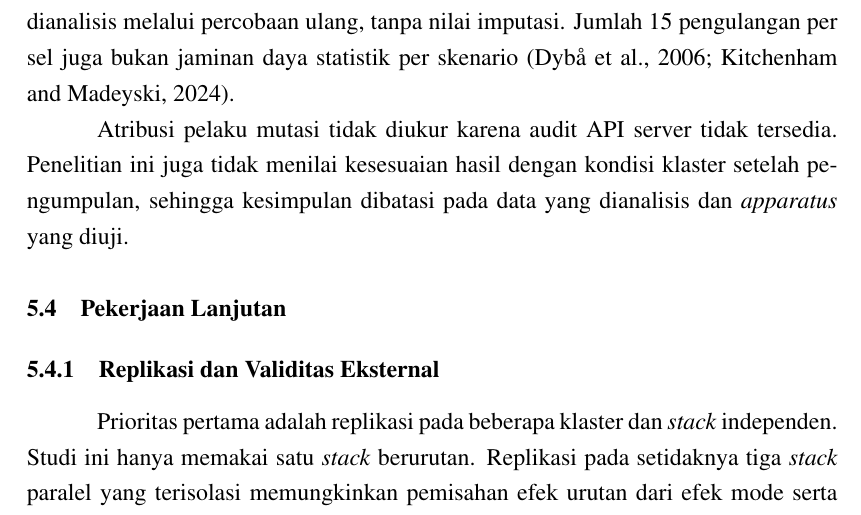
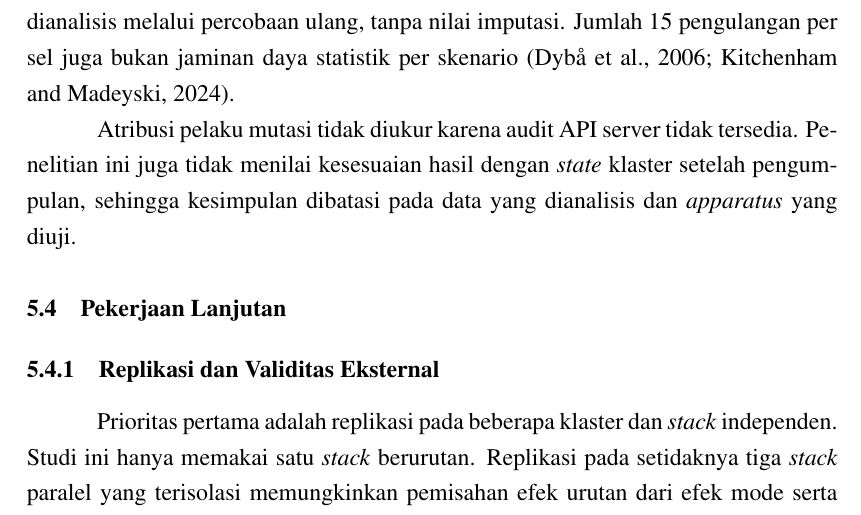
Before and after one commit to vityasyyy/skripsi, a LaTeX thesis (content/skripsi/main.tex, which reads content/skripsi/chapters/bab5-kesimpulan-saran.tex): part of page 53 of 67, cut so that both start at the same text. Compiled offline with XeLaTeX.

Commit message:
docs(thesis): finish cluster-state terminology
Replace the last two cluster-state uses of 'kondisi klaster' with
*state* klaster in the ArgoCD nomenclature entry and the Bab V limitation
sentence. No other claim, number, or structure changes.

Evidence: make skripsi exit 0; 68 pages; 0 undefined citations/references;
0 overfull; 14 underfull (unchanged).

```diff
--- a/content/skripsi/chapters/bab5-kesimpulan-saran.tex
+++ b/content/skripsi/chapters/bab5-kesimpulan-saran.tex
@@ -53,7 +53,7 @@ Keterbatasan kedua berkaitan dengan pengukuran. Interval pengambilan sampel satu
 
 Keterbatasan ketiga berkaitan dengan lingkungan dan data. Kedua mode berbagi satu domain kegagalan penyimpanan dan tidak memiliki salinan \textit{off-site}. Konfigurasi SMTP masih berupa \textit{placeholder}, dan pemulihan data awal belum selesai. Empat baris mentah dikecualikan dari analisis karena dua kegagalan instrumentasi, satu \textit{run} lengkap dengan \textit{non-zero exit code} proses \textit{harness}, dan satu kegagalan \textit{baseline} pra-injeksi yang diulang. Tiga sel tidak menghasilkan baris analisis dan satu sel tetap dianalisis melalui percobaan ulang, tanpa nilai imputasi. Jumlah 15 pengulangan per sel juga bukan jaminan daya statistik per skenario \citep{dyba2006power,kitchenham2024small}.
 
-Atribusi pelaku mutasi tidak diukur karena audit API server tidak tersedia. Penelitian ini juga tidak menilai kesesuaian hasil dengan kondisi klaster setelah pengumpulan, sehingga kesimpulan dibatasi pada data yang dianalisis dan \textit{apparatus} yang diuji.
+Atribusi pelaku mutasi tidak diukur karena audit API server tidak tersedia. Penelitian ini juga tidak menilai kesesuaian hasil dengan \textit{state} klaster setelah pengumpulan, sehingga kesimpulan dibatasi pada data yang dianalisis dan \textit{apparatus} yang diuji.
 
 \section{Pekerjaan Lanjutan}
 
```
Also changed, not shown: content/skripsi/main.tex (+1 -1 lines), content/skripsi/main.pdf.
